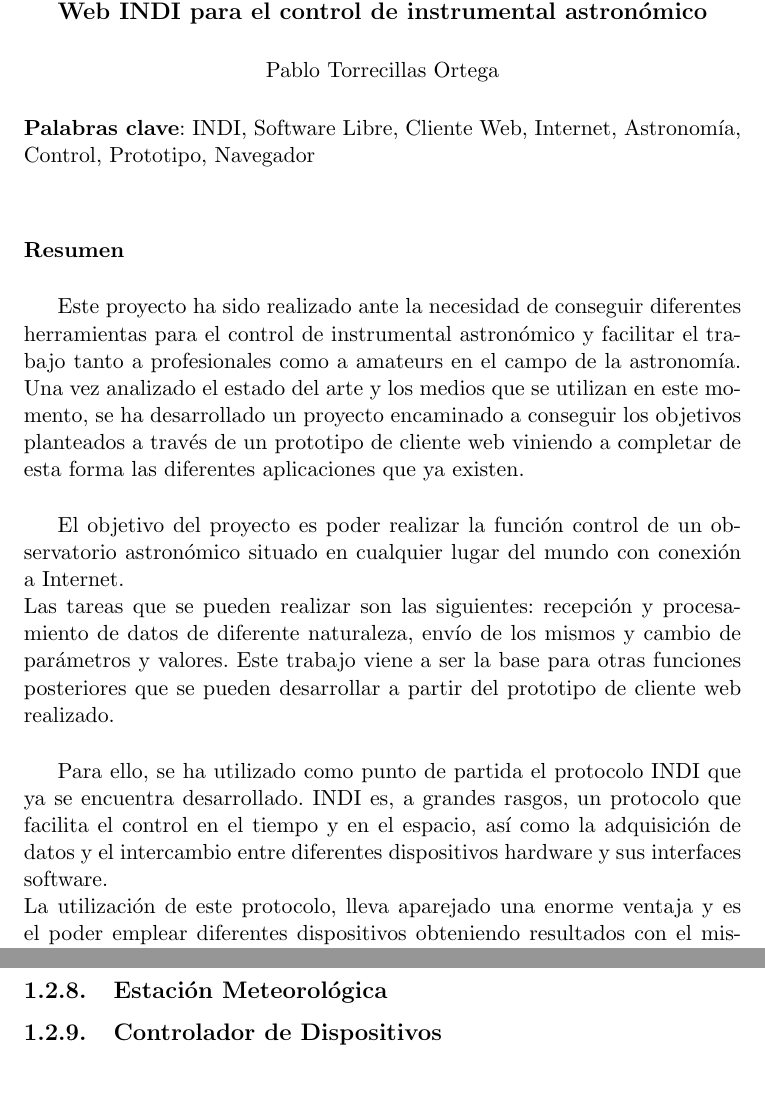
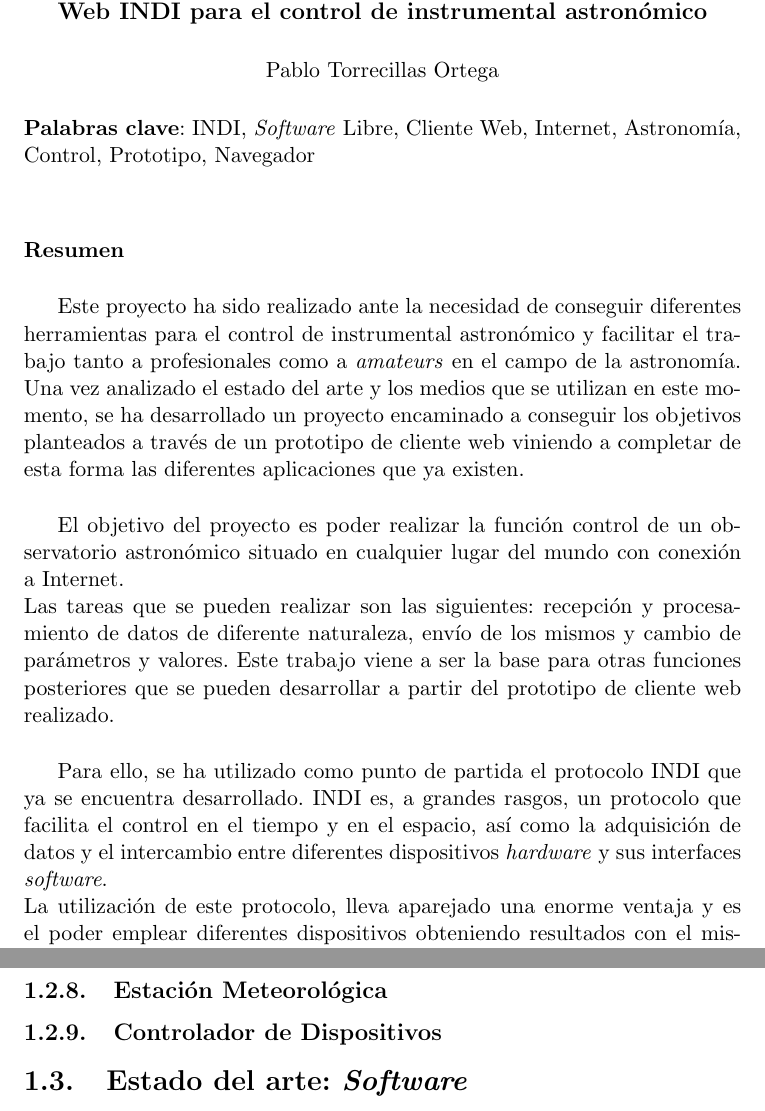
Before and after one commit to PabloTorrecillas/IndiWebClient, a LaTeX thesis (Documentacion/proyecto.tex, which reads Documentacion/capitulos/01_Introduccion.tex, Documentacion/prefacios/prefacio.tex): two parts of pages 7 and 23 of 25, joined at a grey line, cut so that both start at the same text. Compiled offline with pdfLaTeX.

Commit message:
Pequeñas modificaciones en Astronomia-Capitulo 1

```diff
--- a/Documentacion/capitulos/01_Introduccion.tex
+++ b/Documentacion/capitulos/01_Introduccion.tex
@@ -61,3 +61,5 @@ El telescopio es un instrumento cuya función principal es recoger la luz de un
 \subsection{Óptica Adaptativa}
 \subsection{Estación Meteorológica}
 \subsection{Controlador de Dispositivos}
+
+\section{Estado del arte: \textit{Software}}
--- a/Documentacion/prefacios/prefacio.tex
+++ b/Documentacion/prefacios/prefacio.tex
@@ -19,17 +19,17 @@ Pablo Torrecillas Ortega\\
 \end{center}
 
 %\vspace{0.7cm}
-\noindent{\textbf{Palabras clave}: INDI, Software Libre, Cliente Web, Internet, Astronomía, Control, Prototipo, Navegador}\\
+\noindent{\textbf{Palabras clave}: INDI, \textit{Software} Libre, Cliente Web, Internet, Astronomía, Control, Prototipo, Navegador}\\
 
 \vspace{0.7cm}
 \noindent{\textbf{Resumen}}\\
 
-Este proyecto ha sido realizado ante la necesidad de conseguir diferentes herramientas para el control de instrumental astronómico y facilitar el trabajo tanto a profesionales como a amateurs en el campo de la astronomía. Una vez analizado el estado del arte y los medios que se utilizan en este momento, se ha desarrollado un proyecto encaminado a conseguir los objetivos planteados a través de un prototipo de cliente web viniendo a completar de esta forma las diferentes aplicaciones que ya existen.\\
+Este proyecto ha sido realizado ante la necesidad de conseguir diferentes herramientas para el control de instrumental astronómico y facilitar el trabajo tanto a profesionales como a \textit{amateurs} en el campo de la astronomía. Una vez analizado el estado del arte y los medios que se utilizan en este momento, se ha desarrollado un proyecto encaminado a conseguir los objetivos planteados a través de un prototipo de cliente web viniendo a completar de esta forma las diferentes aplicaciones que ya existen.\\
 
 El objetivo del proyecto es poder realizar la función control de un observatorio astronómico situado en cualquier lugar del mundo con conexión a Internet.\\
 Las tareas que se pueden realizar son las siguientes: recepción y procesamiento de datos de diferente naturaleza, envío de los mismos y cambio de parámetros y valores. Este trabajo viene a ser la base para otras funciones posteriores que se pueden desarrollar a partir del prototipo de cliente web realizado.\\
 
-Para ello, se ha utilizado como punto de partida el protocolo INDI que ya se encuentra desarrollado. INDI es, a grandes rasgos, un protocolo que facilita el control en el tiempo y en el espacio, así como la adquisición de datos y el intercambio entre diferentes dispositivos hardware y sus interfaces software.\\
+Para ello, se ha utilizado como punto de partida el protocolo INDI que ya se encuentra desarrollado. INDI es, a grandes rasgos, un protocolo que facilita el control en el tiempo y en el espacio, así como la adquisición de datos y el intercambio entre diferentes dispositivos \textit{hardware} y sus interfaces \textit{software}.\\
 La utilización de este protocolo, lleva aparejado una enorme ventaja y es el poder emplear diferentes dispositivos obteniendo resultados con el mismo beneficio, independientemente de la naturaleza del dispositivo utilizado, abriéndose así un abanico de posibilidades ante el problema que se podría plantear si se tuviera que utilizar un dispositivo concreto y único, pues de esa forma se acotarían enormemente las posibilidades si no se cuenta con el dispositivo en cuestión y por tanto no se podría llevar a cabo la función control. Cabe destacar que este prototipo de cliente es multiplataforma y por tanto es capaz de ejecutarse en cualquier máquina que disponga de navegador web.\\
 
 La aportación de este proyecto, basado en un prototipo de cliente web, es una nueva e importante posibilidad  que viene a unirse a las ya existentes, complementando la forma de obtener resultados utilizando otras herramientas. \\
```
Also changed, not shown: Documentacion/proyecto.pdf, Documentacion/prefacios/prefacio.tex (4 more changed lines), 11 other files.
